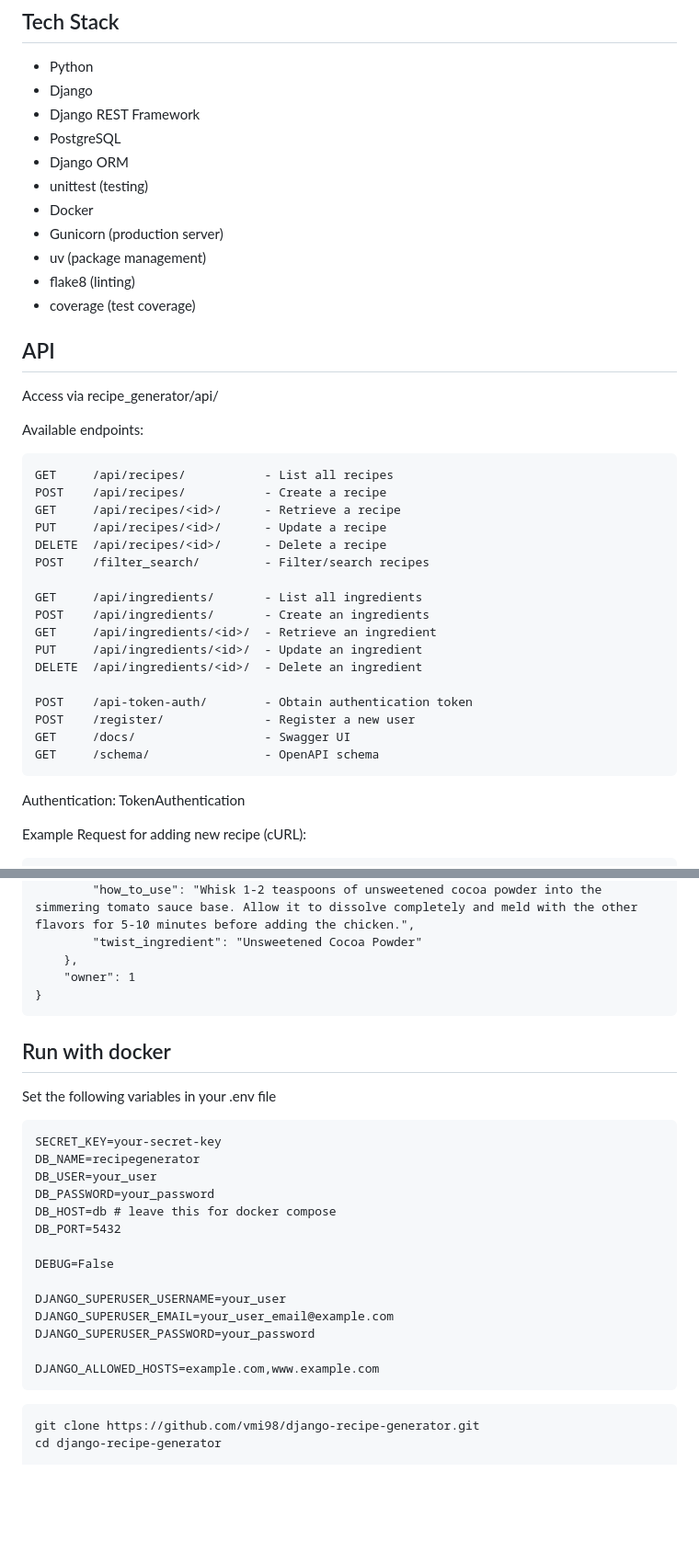
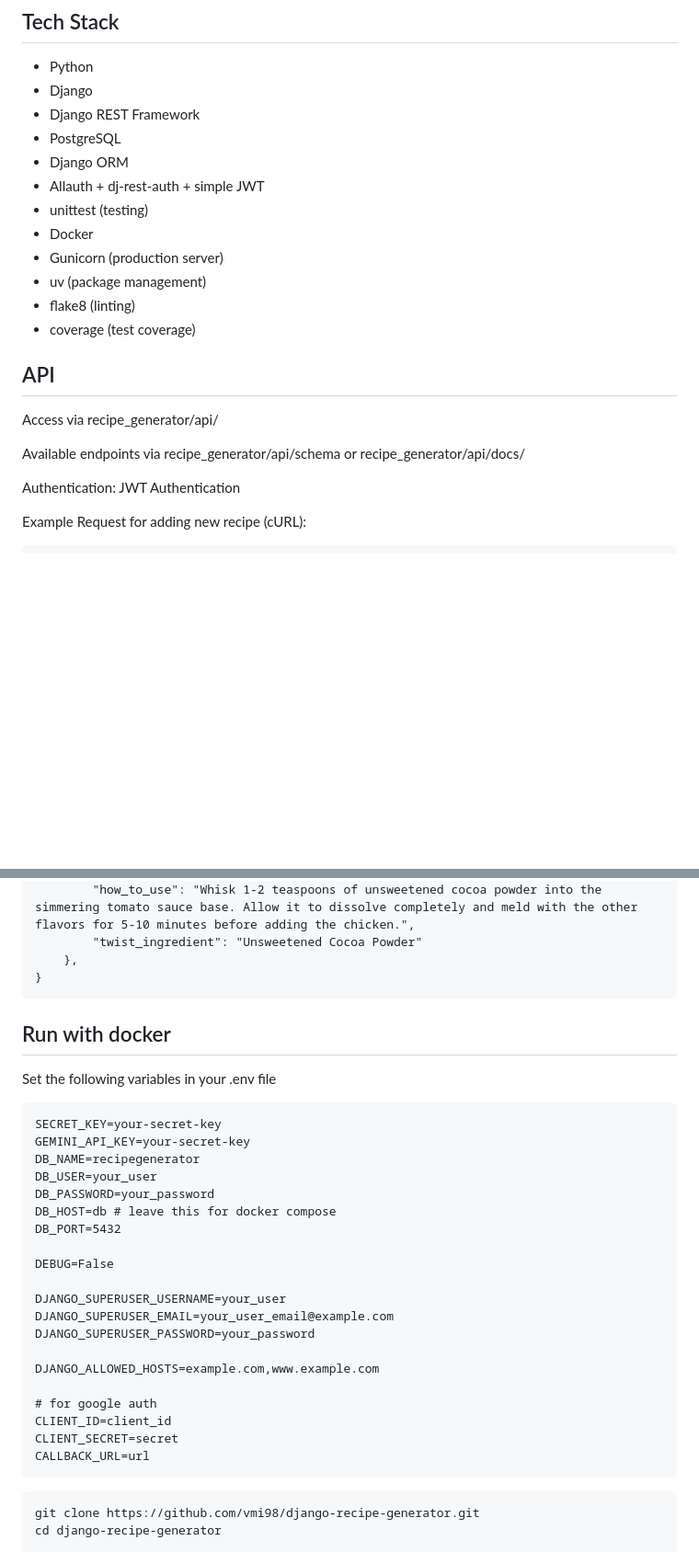
Before and after one commit to vmi98/django-recipe-generator, a Markdown page: README.md, 2 parts joined by grey strips. Shown: that part at 92% size. GitHub-like rendering; blank space fills up the shorter version.

Commit message:
docs: update readme

````diff
--- a/README.md
+++ b/README.md
@@ -22,6 +23,7 @@ A Django-based web application for managing and searching recipes based on recip
 - Django REST Framework
 - PostgreSQL
 - Django ORM
+- Allauth + dj-rest-auth + simple JWT
 - unittest (testing)
 - Docker
 - Gunicorn (production server)
@@ -32,27 +34,9 @@ A Django-based web application for managing and searching recipes based on recip
 ## API
 Access via recipe_generator/api/
 
-Available endpoints:
+Available endpoints via recipe_generator/api/schema or recipe_generator/api/docs/
 
-    GET     /api/recipes/           - List all recipes
-    POST    /api/recipes/           - Create a recipe
-    GET     /api/recipes/<id>/      - Retrieve a recipe
-    PUT     /api/recipes/<id>/      - Update a recipe
-    DELETE  /api/recipes/<id>/      - Delete a recipe
-    POST    /filter_search/         - Filter/search recipes
-
-    GET     /api/ingredients/       - List all ingredients
-    POST    /api/ingredients/       - Create an ingredients
-    GET     /api/ingredients/<id>/  - Retrieve an ingredient
-    PUT     /api/ingredients/<id>/  - Update an ingredient
-    DELETE  /api/ingredients/<id>/  - Delete an ingredient
-
-    POST    /api-token-auth/        - Obtain authentication token
-    POST    /register/              - Register a new user
-    GET     /docs/                  - Swagger UI
-    GET     /schema/                - OpenAPI schema
-
-Authentication: TokenAuthentication
+Authentication: JWT Authentication
 
 Example Request for adding new recipe (cURL):
 ```
@@ -137,7 +121,6 @@ Example Response (JSON):
         "how_to_use": "Whisk 1-2 teaspoons of unsweetened cocoa powder into the simmering tomato sauce base. Allow it to dissolve completely and meld with the other flavors for 5-10 minutes before adding the chicken.",
         "twist_ingredient": "Unsweetened Cocoa Powder"
     },
-    "owner": 1
 }
 ```
 
@@ -146,6 +129,7 @@ Example Response (JSON):
 Set the following variables in your .env file
 ```
 SECRET_KEY=your-secret-key
+GEMINI_API_KEY=your-secret-key
 DB_NAME=recipegenerator
 DB_USER=your_user
 DB_PASSWORD=your_password
@@ -159,6 +143,11 @@ DJANGO_SUPERUSER_EMAIL=your_user_email@example.com
 DJANGO_SUPERUSER_PASSWORD=your_password
 
 DJANGO_ALLOWED_HOSTS=example.com,www.example.com
+
+# for google auth
+CLIENT_ID=client_id
+CLIENT_SECRET=secret
+CALLBACK_URL=url
 ```
 
 ```
````
Also changed, not shown: other parts of README.md (+2 -1 lines).
